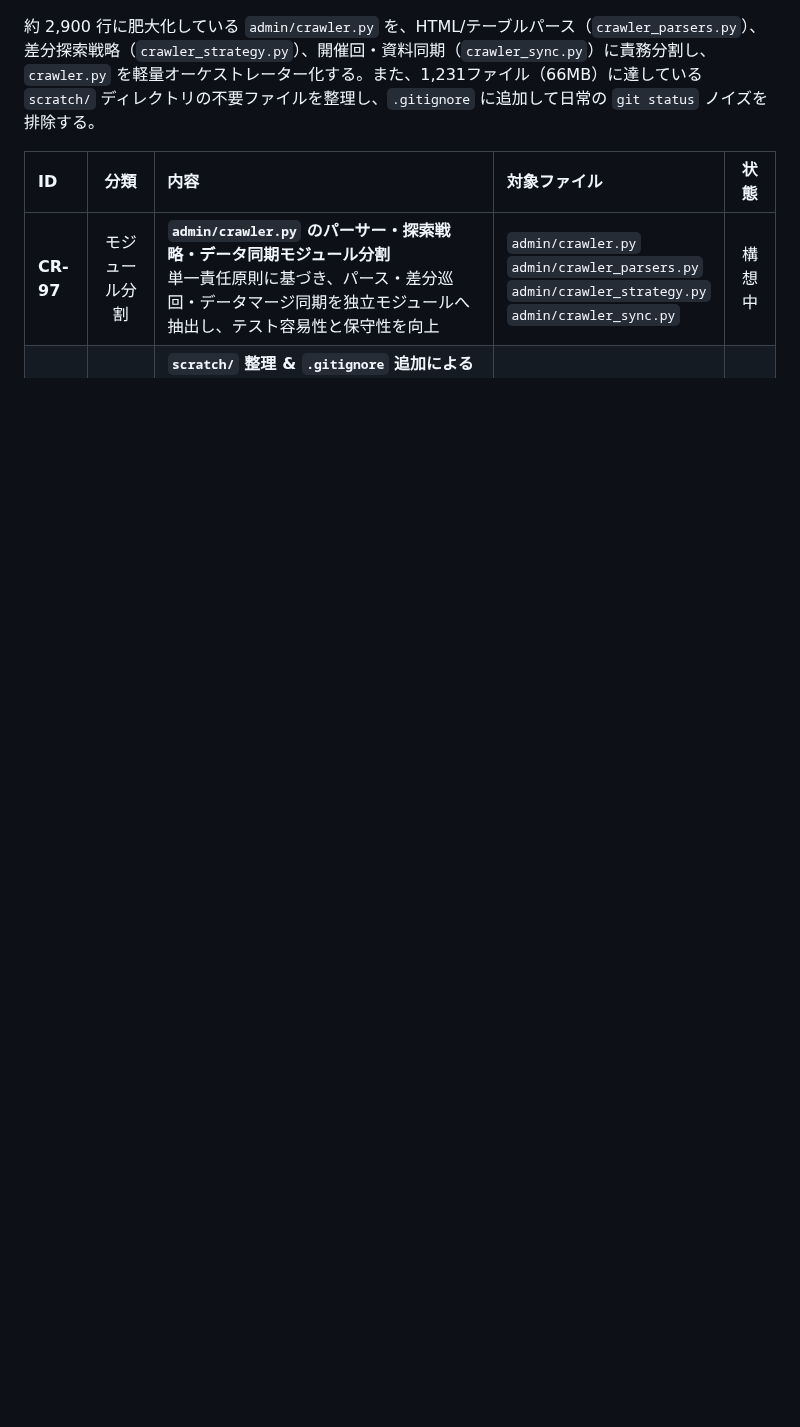
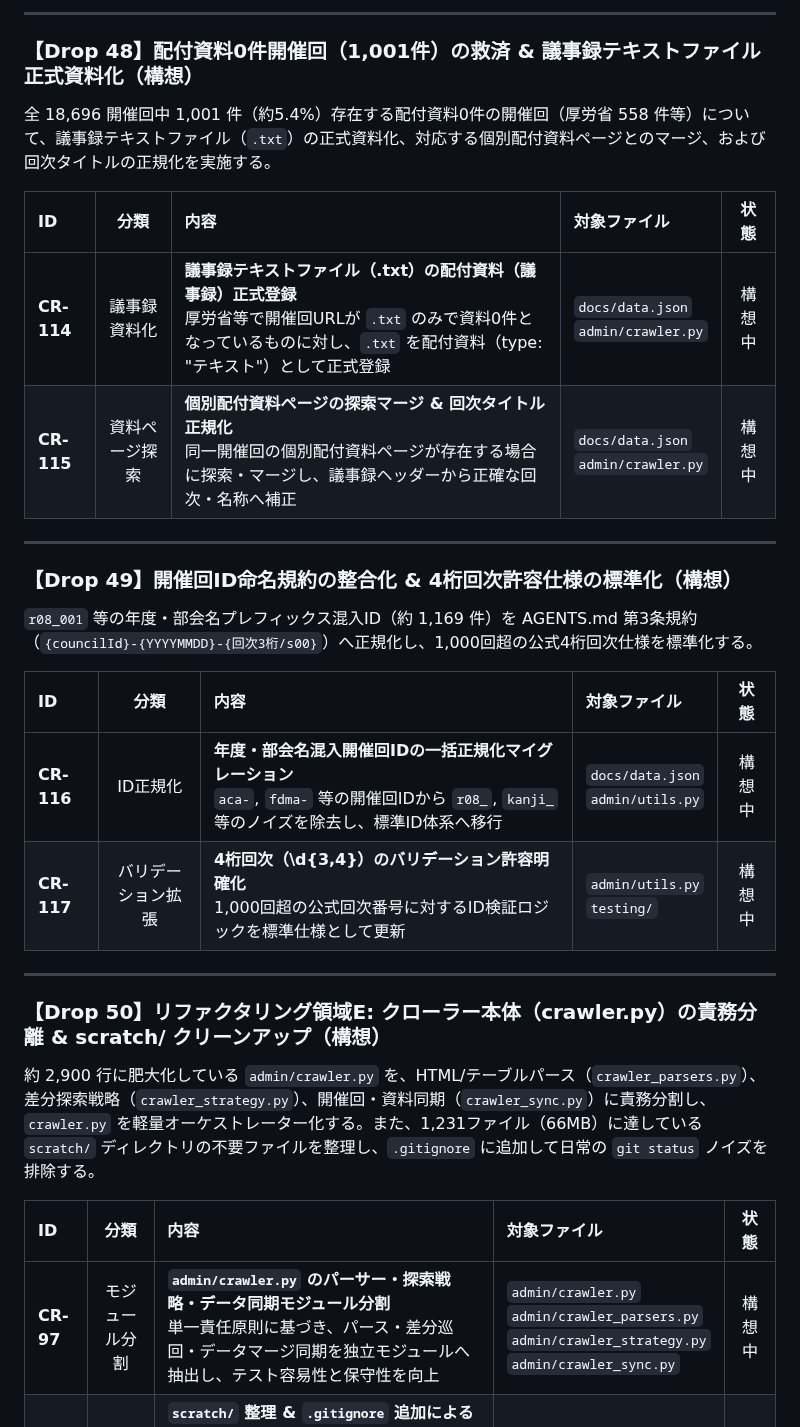
Before and after one commit to m03k0103/PMHub, a Markdown page: DROPS.md, the part around one of its changes. Drawn GitHub-style; blank space fills up the shorter version.

```diff
--- a/DROPS.md
+++ b/DROPS.md
@@ -501,3 +520,28 @@
+---
+
+### 【Drop 48】配付資料0件開催回（1,001件）の救済 & 議事録テキストファイル正式資料化（構想）
+
+全 18,696 開催回中 1,001 件（約5.4%）存在する配付資料0件の開催回（厚労省 558 件等）について、議事録テキストファイル（`.txt`）の正式資料化、対応する個別配付資料ページとのマージ、および回次タイトルの正規化を実施する。
+
+| ID | 分類 | 内容 | 対象ファイル | 状態 |
+|:---|:---:|:---|:---|:---:|
+| **CR-114** | 議事録資料化 | **議事録テキストファイル（.txt）の配付資料（議事録）正式登録**<br>厚労省等で開催回URLが `.txt` のみで資料0件となっているものに対し、`.txt` を配付資料（type: "テキスト"）として正式登録 | `docs/data.json`<br>`admin/crawler.py` | 構想中 |
+| **CR-115** | 資料ページ探索 | **個別配付資料ページの探索マージ & 回次タイトル正規化**<br>同一開催回の個別配付資料ページが存在する場合に探索・マージし、議事録ヘッダーから正確な回次・名称へ補正 | `docs/data.json`<br>`admin/crawler.py` | 構想中 |
+
+---
+
+### 【Drop 49】開催回ID命名規約の整合化 & 4桁回次許容仕様の標準化（構想）
+
+`r08_001` 等の年度・部会名プレフィックス混入ID（約 1,169 件）を AGENTS.md 第3条規約（`{councilId}-{YYYYMMDD}-{回次3桁/s00}`）へ正規化し、1,000回超の公式4桁回次仕様を標準化する。
+
+| ID | 分類 | 内容 | 対象ファイル | 状態 |
+|:---|:---:|:---|:---|:---:|
+| **CR-116** | ID正規化 | **年度・部会名混入開催回IDの一括正規化マイグレーション**<br>`aca-`, `fdma-` 等の開催回IDから `r08_`, `kanji_` 等のノイズを除去し、標準ID体系へ移行 | `docs/data.json`<br>`admin/utils.py` | 構想中 |
+| **CR-117** | バリデーション拡張 | **4桁回次（\d{3,4}）のバリデーション許容明確化**<br>1,000回超の公式回次番号に対するID検証ロジックを標準仕様として更新 | `admin/utils.py`<br>`testing/` | 構想中 |
+
+---
+
+### 【Drop 50】リファクタリング領域E: クローラー本体（crawler.py）の責務分離 & scratch/ クリーンアップ（構想）
 
 約 2,900 行に肥大化している `admin/crawler.py` を、HTML/テーブルパース（`crawler_parsers.py`）、差分探索戦略（`crawler_strategy.py`）、開催回・資料同期（`crawler_sync.py`）に責務分割し、`crawler.py` を軽量オーケストレーター化する。また、1,231ファイル（66MB）に達している `scratch/` ディレクトリの不要ファイルを整理し、`.gitignore` に追加して日常の `git status` ノイズを排除する。
 
```
Also changed, not shown: other parts of DROPS.md (+29 -15 lines).
